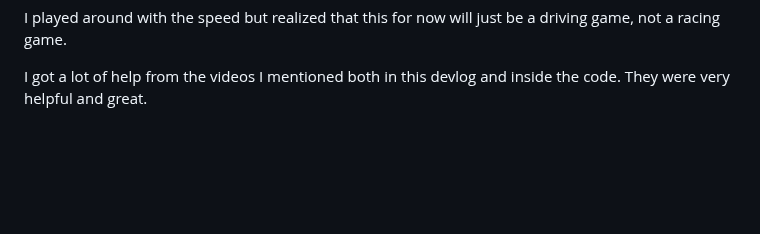
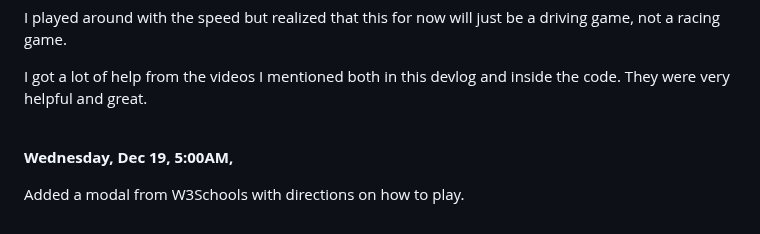
Before and after one commit to ashleysally00/-module-2-js-final-project-ashley-rice, a Markdown page: devlog.md, the part around the change. Rendered like a GitHub page; blank space fills up the shorter version.

Commit message:
modal with directions

```diff
--- a/devlog.md
+++ b/devlog.md
@@ -272,3 +272,10 @@ was not floating in the sky above the road.
 I played around with the speed but realized that this for now will just be a driving game, not a racing game.
 
 I got a lot of help from the videos I mentioned both in this devlog and inside the code. They were very helpful and great.
+<br>
+<br>
+
+**Wednesday, Dec 19,**
+**5:00AM,**
+
+Added a modal from W3Schools with directions on how to play.
```
